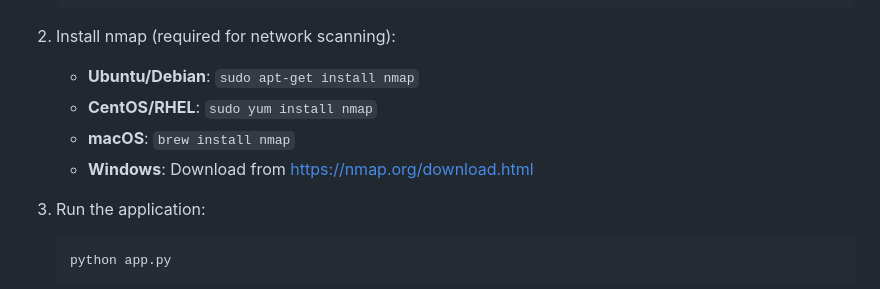
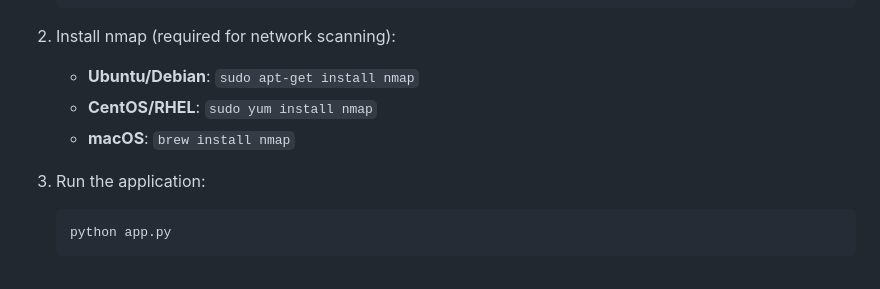
Before and after one commit to Lao6tu/web-wol, a Markdown page: README.md, the part around the change. Drawn GitHub-style.

````diff
--- a/README.md
+++ b/README.md
@@ -53,7 +53,6 @@ To update to the latest version:
    - **Ubuntu/Debian**: `sudo apt-get install nmap`
    - **CentOS/RHEL**: `sudo yum install nmap`
    - **macOS**: `brew install nmap`
-   - **Windows**: Download from https://nmap.org/download.html
 
 3. Run the application:
    ```bash
````
